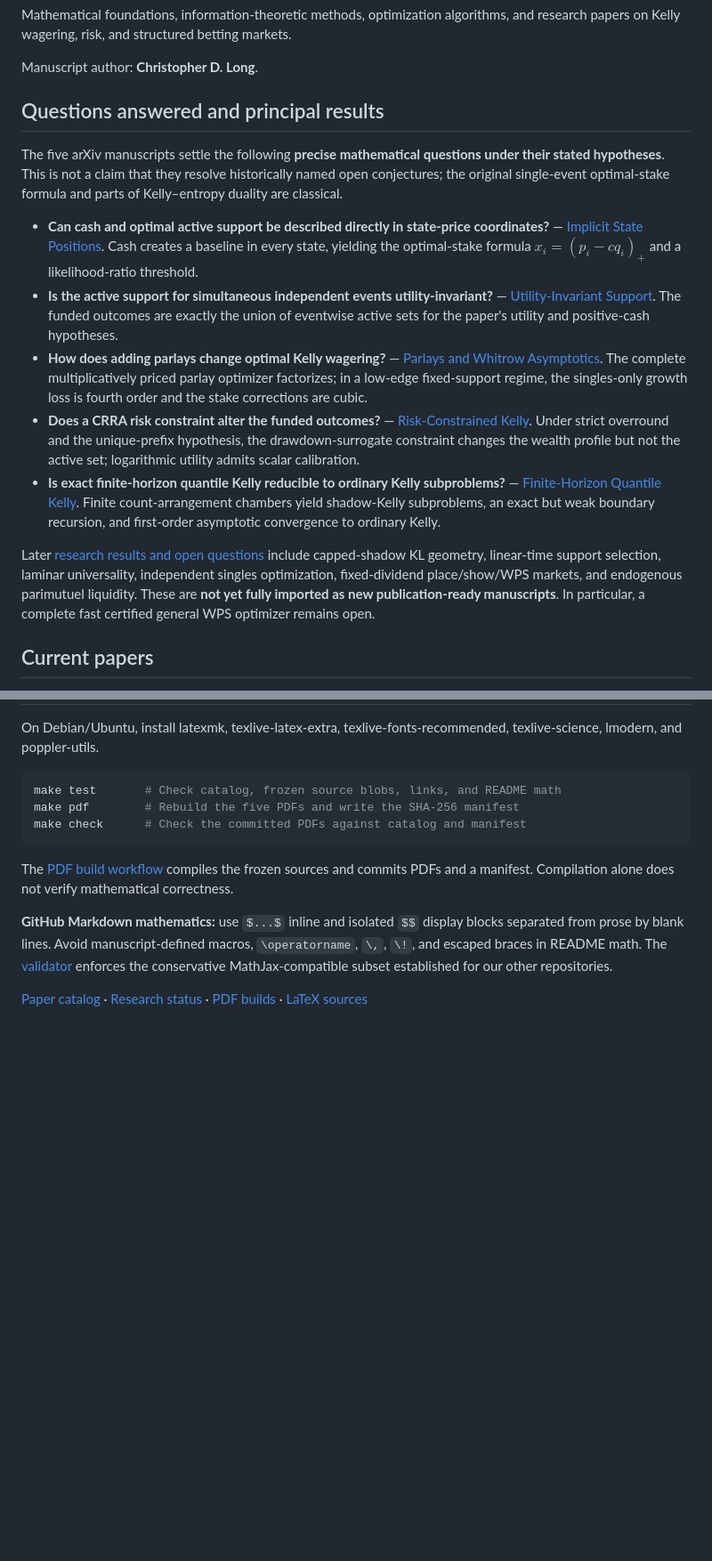
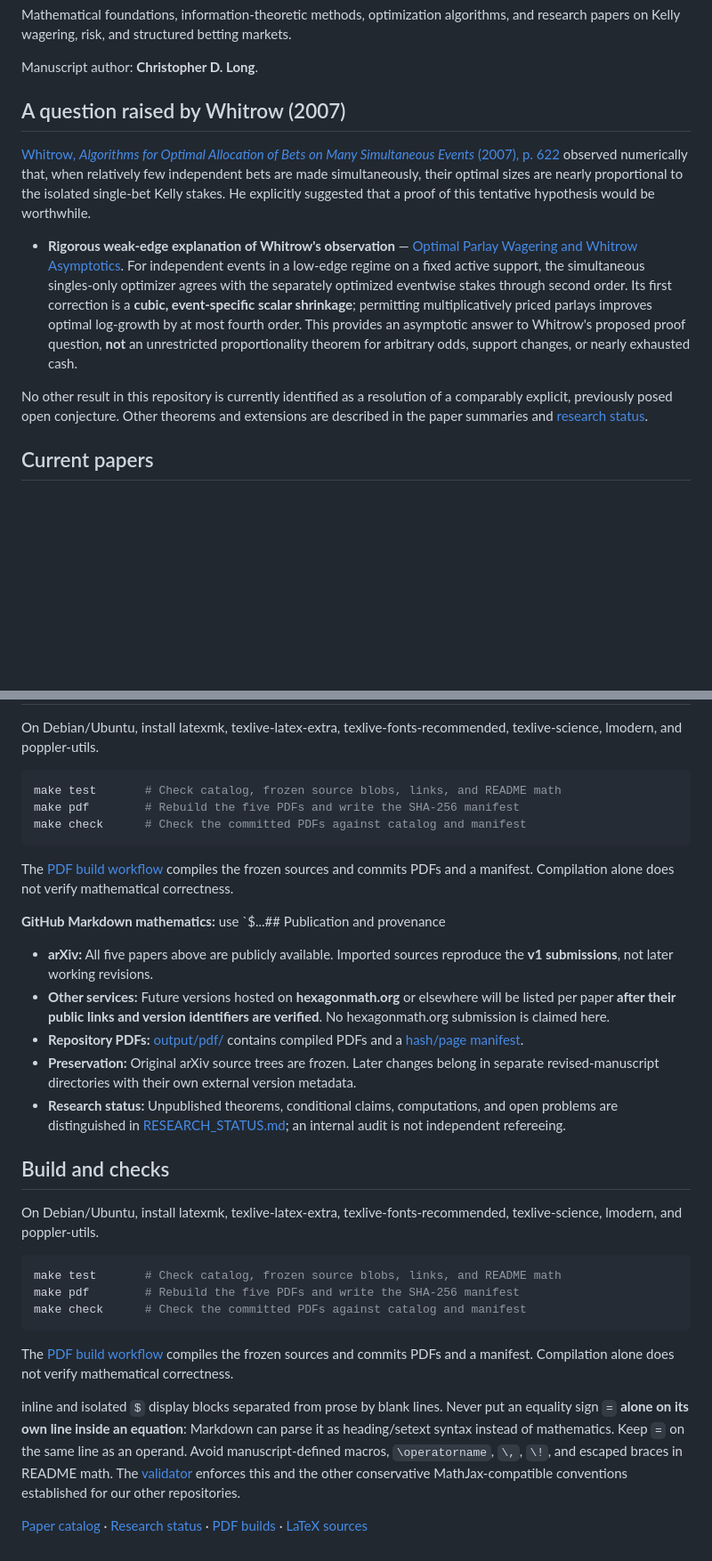
Before and after one commit to long-mathematics/kelly-wagering, a Markdown page: README.md, 2 parts joined by grey strips. Shown at 89% size. GitHub-like rendering; blank space fills up the shorter version.

````diff
--- a/README.md
+++ b/README.md
@@ -4,17 +4,13 @@ Mathematical foundations, information-theoretic methods, optimization algorithms
 
 Manuscript author: **Christopher D. Long**.
 
-## Questions answered and principal results
+## A question raised by Whitrow (2007)
 
-The five arXiv manuscripts settle the following **precise mathematical questions under their stated hypotheses**. This is not a claim that they resolve historically named open conjectures; the original single-event optimal-stake formula and parts of Kelly–entropy duality are classical.
+[Whitrow, *Algorithms for Optimal Allocation of Bets on Many Simultaneous Events* (2007), p. 622](https://doi.org/10.1111/j.1467-9876.2007.00594.x) observed numerically that, when relatively few independent bets are made simultaneously, their optimal sizes are nearly proportional to the isolated single-bet Kelly stakes. He explicitly suggested that a proof of this tentative hypothesis would be worthwhile.
 
-- **Can cash and optimal active support be described directly in state-price coordinates?** — [Implicit State Positions](output/pdf/2603.13581-implicit-cash.pdf). Cash creates a baseline in every state, yielding the optimal-stake formula $x_i=(p_i-cq_i)_+$ and a likelihood-ratio threshold.
-- **Is the active support for simultaneous independent events utility-invariant?** — [Utility-Invariant Support](output/pdf/2603.24064-utility-invariant-support.pdf). The funded outcomes are exactly the union of eventwise active sets for the paper's utility and positive-cash hypotheses.
-- **How does adding parlays change optimal Kelly wagering?** — [Parlays and Whitrow Asymptotics](output/pdf/2603.26620-parlays-whitrow.pdf). The complete multiplicatively priced parlay optimizer factorizes; in a low-edge fixed-support regime, the singles-only growth loss is fourth order and the stake corrections are cubic.
-- **Does a CRRA risk constraint alter the funded outcomes?** — [Risk-Constrained Kelly](output/pdf/2604.11577-risk-constrained.pdf). Under strict overround and the unique-prefix hypothesis, the drawdown-surrogate constraint changes the wealth profile but not the active set; logarithmic utility admits scalar calibration.
-- **Is exact finite-horizon quantile Kelly reducible to ordinary Kelly subproblems?** — [Finite-Horizon Quantile Kelly](output/pdf/2604.17577-quantile-kelly.pdf). Finite count-arrangement chambers yield shadow-Kelly subproblems, an exact but weak boundary recursion, and first-order asymptotic convergence to ordinary Kelly.
+- **Rigorous weak-edge explanation of Whitrow's observation** — [Optimal Parlay Wagering and Whitrow Asymptotics](output/pdf/2603.26620-parlays-whitrow.pdf). For independent events in a low-edge regime on a fixed active support, the simultaneous singles-only optimizer agrees with the separately optimized eventwise stakes through second order. Its first correction is a **cubic, event-specific scalar shrinkage**; permitting multiplicatively priced parlays improves optimal log-growth by at most fourth order. This provides an asymptotic answer to Whitrow's proposed proof question, **not** an unrestricted proportionality theorem for arbitrary odds, support changes, or nearly exhausted cash.
 
-Later [research results and open questions](docs/RESEARCH_STATUS.md) include capped-shadow KL geometry, linear-time support selection, laminar universality, independent singles optimization, fixed-dividend place/show/WPS markets, and endogenous parimutuel liquidity. These are **not yet fully imported as new publication-ready manuscripts**. In particular, a complete fast certified general WPS optimizer remains open.
+No other result in this repository is currently identified as a resolution of a comparably explicit, previously posed open conjecture. Other theorems and extensions are described in the paper summaries and [research status](docs/RESEARCH_STATUS.md).
 
 ## Current papers
 
@@ -68,6 +104,26 @@ make check      # Check the committed PDFs against catalog and manifest
 
 The [PDF build workflow](.github/workflows/build-pdfs.yml) compiles the frozen sources and commits PDFs and a manifest. Compilation alone does not verify mathematical correctness.
 
-**GitHub Markdown mathematics:** use `$...$` inline and isolated `$$` display blocks separated from prose by blank lines. Avoid manuscript-defined macros, `\operatorname`, `\,`, `\!`, and escaped braces in README math. The [validator](scripts/validate.py) enforces the conservative MathJax-compatible subset established for our other repositories.
+**GitHub Markdown mathematics:** use `$...## Publication and provenance
+
+- **arXiv:** All five papers above are publicly available. Imported sources reproduce the **v1 submissions**, not later working revisions.
+- **Other services:** Future versions hosted on **hexagonmath.org** or elsewhere will be listed per paper **after their public links and version identifiers are verified**. No hexagonmath.org submission is claimed here.
+- **Repository PDFs:** [output/pdf/](output/pdf/) contains compiled PDFs and a [hash/page manifest](output/pdf/manifest.json).
+- **Preservation:** Original arXiv source trees are frozen. Later changes belong in separate revised-manuscript directories with their own external version metadata.
+- **Research status:** Unpublished theorems, conditional claims, computations, and open problems are distinguished in [RESEARCH_STATUS.md](docs/RESEARCH_STATUS.md); an internal audit is not independent refereeing.
+
+## Build and checks
+
+On Debian/Ubuntu, install latexmk, texlive-latex-extra, texlive-fonts-recommended, texlive-science, lmodern, and poppler-utils.
+
+```sh
+make test       # Check catalog, frozen source blobs, links, and README math
+make pdf        # Rebuild the five PDFs and write the SHA-256 manifest
+make check      # Check the committed PDFs against catalog and manifest
+```
+
+The [PDF build workflow](.github/workflows/build-pdfs.yml) compiles the frozen sources and commits PDFs and a manifest. Compilation alone does not verify mathematical correctness.
+
+ inline and isolated `$` display blocks separated from prose by blank lines. Never put an equality sign `=` **alone on its own line inside an equation**: Markdown can parse it as heading/setext syntax instead of mathematics. Keep `=` on the same line as an operand. Avoid manuscript-defined macros, `\operatorname`, `\,`, `\!`, and escaped braces in README math. The [validator](scripts/validate.py) enforces this and the other conservative MathJax-compatible conventions established for our other repositories.
 
 [Paper catalog](papers.json) · [Research status](docs/RESEARCH_STATUS.md) · [PDF builds](output/pdf/) · [LaTeX sources](papers/)
````
Also changed, not shown: other parts of README.md (+49 -9 lines).
